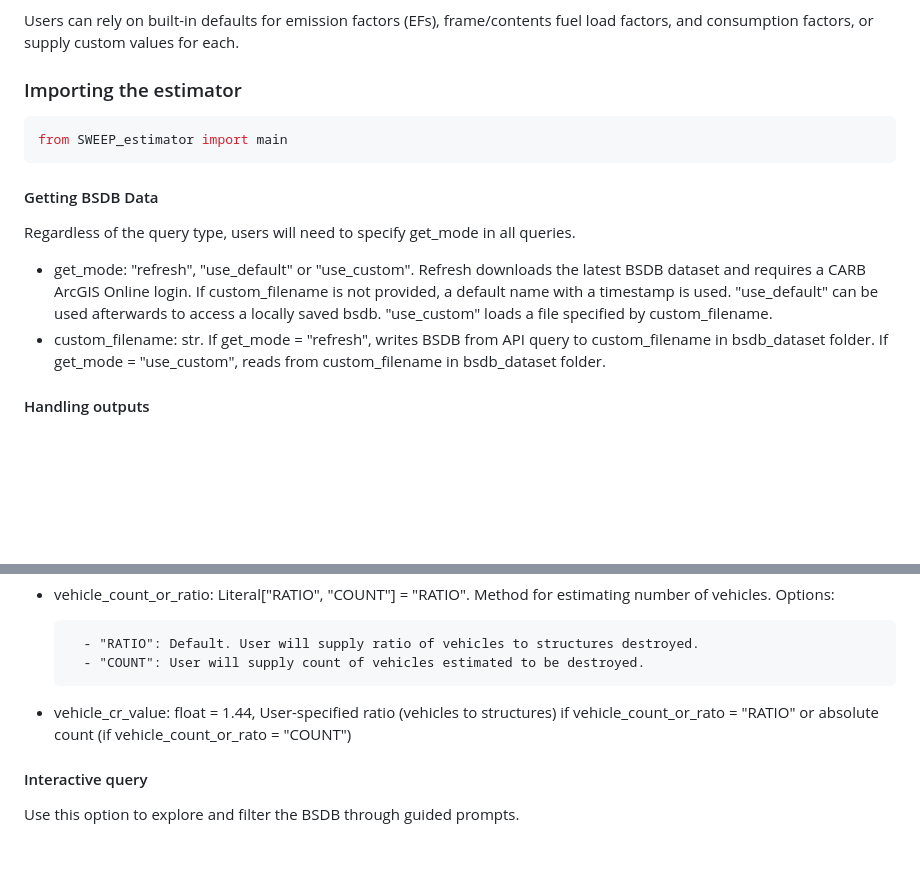
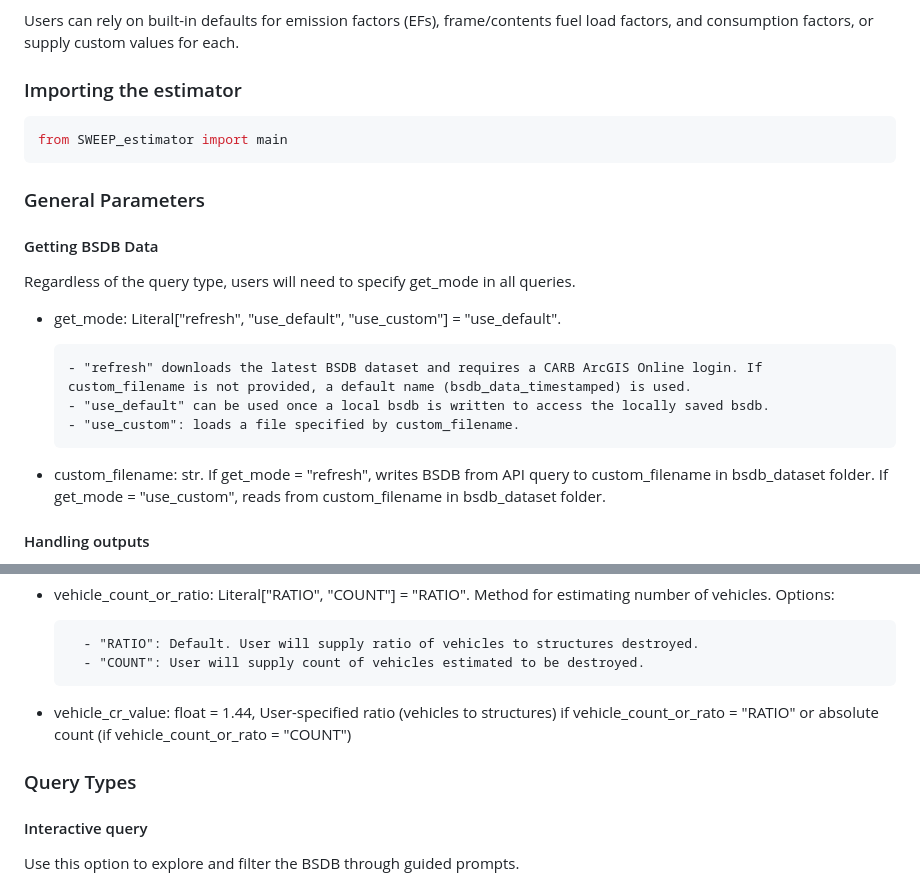
Before and after one commit to gistarrs/sweep_test, a Markdown page: README.md, 2 parts joined by grey strips. GitHub-like rendering; blank space fills up the shorter version.

````diff
--- a/README.md
+++ b/README.md
@@ -81,9 +81,16 @@ Users can rely on built-in defaults for emission factors (EFs), frame/contents f
 from SWEEP_estimator import main
 ```
 
+### General Parameters
+
 #### Getting BSDB Data
 Regardless of the query type, users will need to specify get_mode in all queries.
-- get_mode: "refresh", "use_default" or "use_custom". Refresh downloads the latest BSDB dataset and requires a CARB ArcGIS Online login. If custom_filename is not provided, a default name with a timestamp is used. "use_default" can be used afterwards to access a locally saved bsdb. "use_custom" loads a file specified by custom_filename.
+- get_mode: Literal["refresh", "use_default", "use_custom"] = "use_default".
+
+      - "refresh" downloads the latest BSDB dataset and requires a CARB ArcGIS Online login. If custom_filename is not provided, a default name (bsdb_data_timestamped) is used.
+      - "use_default" can be used once a local bsdb is written to access the locally saved bsdb.
+      - "use_custom": loads a file specified by custom_filename.
+
 - custom_filename: str. If get_mode = "refresh", writes BSDB from API query to custom_filename in bsdb_dataset folder. If get_mode = "use_custom", reads from custom_filename in bsdb_dataset folder.
 
 #### Handling outputs
@@ -144,6 +151,7 @@ Regardless of the query type, users will need to specify get_mode in all queries
 
 - vehicle_cr_value: float = 1.44, User-specified ratio (vehicles to structures) if vehicle_count_or_rato = "RATIO" or absolute count (if vehicle_count_or_rato = "COUNT")
 
+### Query Types
 #### Interactive query
 Use this option to explore and filter the BSDB through guided prompts.
 
````
